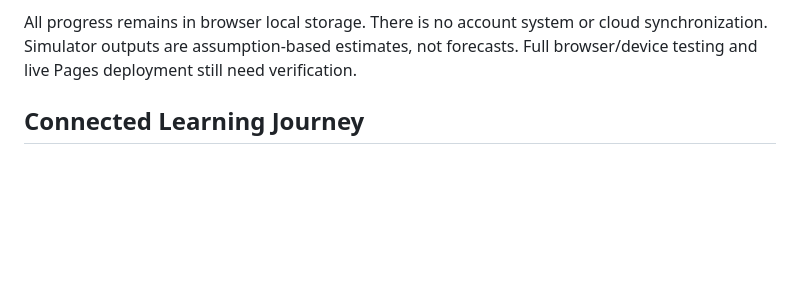
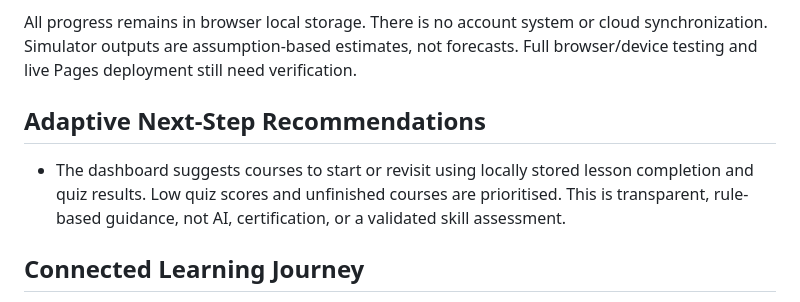
Before and after one commit to Mutayibnissar/keimova, a Markdown page: README.md, the part around the change. Rendered like a GitHub page; blank space fills up the shorter version.

Commit message:
Document rule-based learning recommendations

```diff
--- a/README.md
+++ b/README.md
@@ -44,6 +44,10 @@ Reference: https://resources.criodo.com/. Keimova adapts broad resource-hub inte
 All progress remains in browser local storage. There is no account system or cloud synchronization. Simulator outputs are assumption-based estimates, not forecasts. Full browser/device testing and live Pages deployment still need verification.
 
 
+## Adaptive Next-Step Recommendations
+
+- The dashboard suggests courses to start or revisit using locally stored lesson completion and quiz results. Low quiz scores and unfinished courses are prioritised. This is transparent, rule-based guidance, not AI, certification, or a validated skill assessment.
+
 ## Connected Learning Journey
 
 - The dashboard includes a five-stage journey tracker: choose a path, learn, get study support, apply knowledge, and test understanding. It reads local browser activity from the learning path, six course records, study-guide count, project history, and assessment history. No cloud sync or account profile is implied.
```
